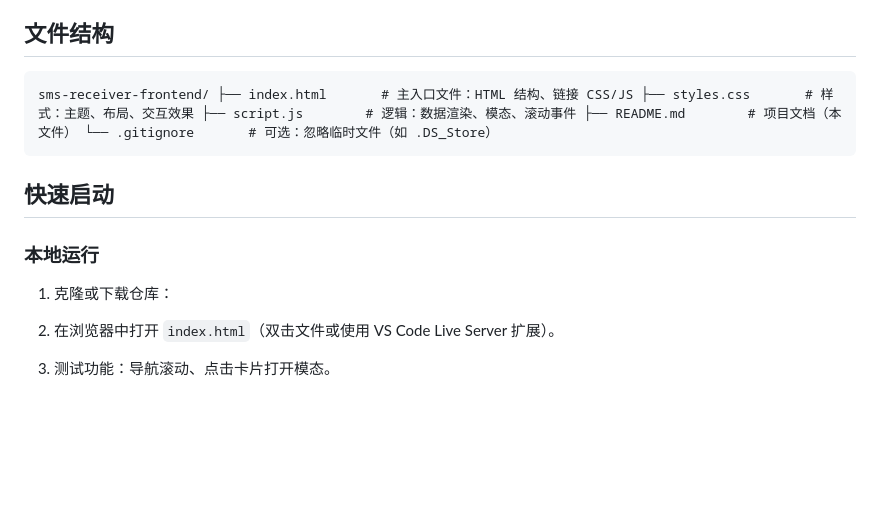
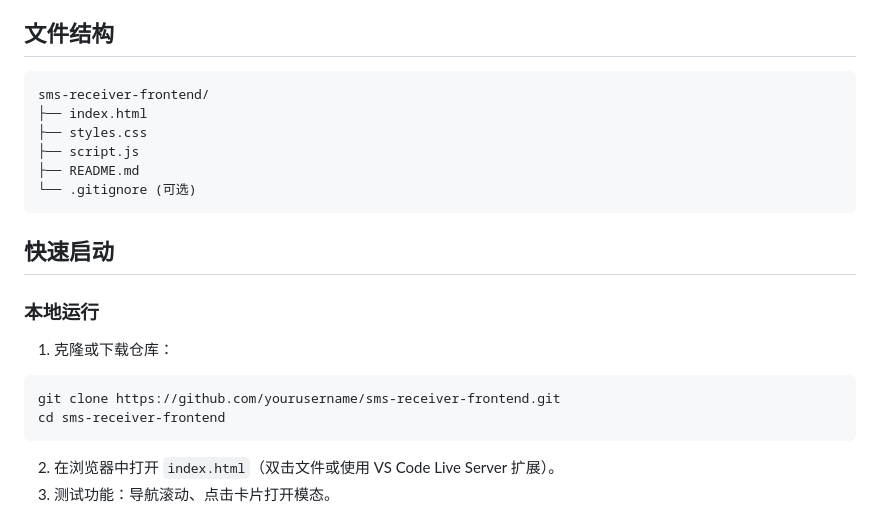
Before and after one commit to edwin986/sms, a Markdown page: README.md, the part around the change. Rendered like a GitHub page; blank space fills up the shorter version.

Commit message:
更新 README.md

````diff
--- a/README.md
+++ b/README.md
@@ -20,14 +20,21 @@
 
 ## 文件结构
 ```
-sms-receiver-frontend/ ├── index.html       # 主入口文件：HTML 结构、链接 CSS/JS ├── styles.css       # 样式：主题、布局、交互效果 ├── script.js        # 逻辑：数据渲染、模态、滚动事件 ├── README.md        # 项目文档（本文件） └── .gitignore       # 可选：忽略临时文件（如 .DS_Store）
+sms-receiver-frontend/
+├── index.html
+├── styles.css
+├── script.js
+├── README.md
+└── .gitignore (可选)
 ```
 ## 快速启动
 
 ### 本地运行
 1. 克隆或下载仓库：
-
-
+```
+git clone https://github.com/yourusername/sms-receiver-frontend.git
+cd sms-receiver-frontend
+```
 2. 在浏览器中打开 `index.html`（双击文件或使用 VS Code Live Server 扩展）。
 3. 测试功能：导航滚动、点击卡片打开模态。
 
````
